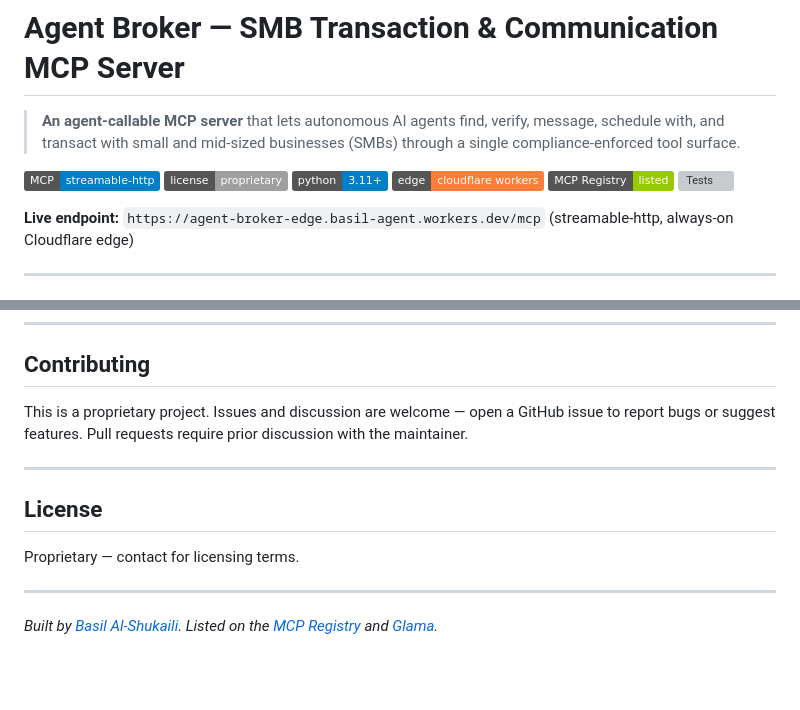
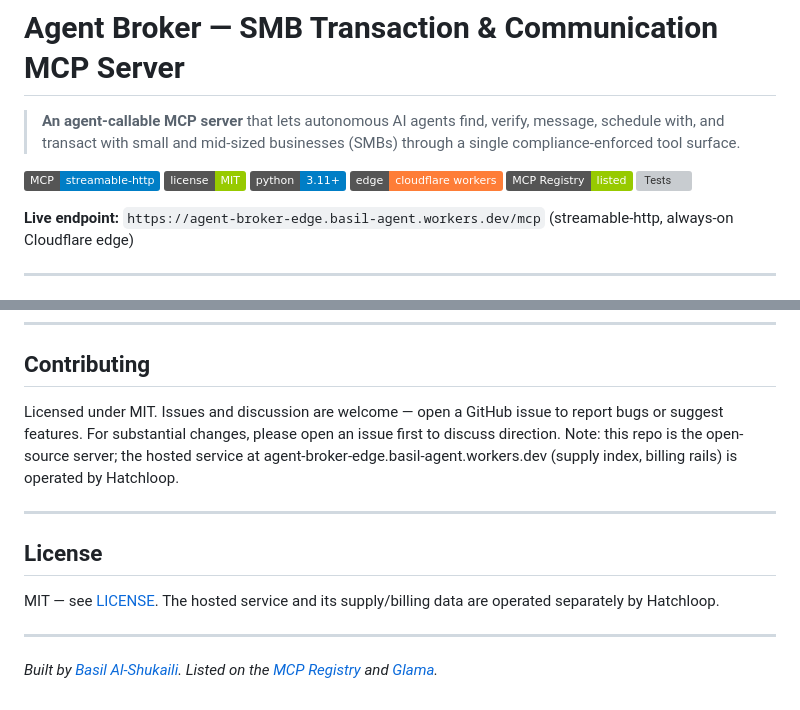
Before and after one commit to basilalshukaili/agentbroker, a Markdown page: README.md, 2 parts joined by grey strips. GitHub-like rendering; badges without logos; blank space fills up the shorter version; grey boxes are pictures that could not be loaded.

Commit message:
README: align license statements with the MIT LICENSE file
The repo shipped an MIT LICENSE but the README still said Proprietary - the
contradiction kept Glama's license detector at 'not found' (F / cannot be
installed), which in turn blocked awesome-mcp-servers listing (maintainer asks
for a working Glama badge). Docs now consistent: code MIT; the hosted service
and supply/billing data remain operated by Hatchloop.

Co-Authored-By: Claude Fable 5 <noreply@anthropic.com>

```diff
--- a/README.md
+++ b/README.md
@@ -3,7 +3,7 @@
 > **An agent-callable MCP server** that lets autonomous AI agents find, verify, message, schedule with, and transact with small and mid-sized businesses (SMBs) through a single compliance-enforced tool surface.
 
 [![MCP](https://img.shields.io/badge/MCP-streamable--http-blue)](https://agent-broker-edge.basil-agent.workers.dev/mcp)
-[![License](https://img.shields.io/badge/license-proprietary-lightgrey)](#license)
+[![License](https://img.shields.io/badge/license-MIT-green)](LICENSE)
 [![Python](https://img.shields.io/badge/python-3.11%2B-blue)](https://www.python.org/)
 [![Edge](https://img.shields.io/badge/edge-cloudflare%20workers-orange)](./edge)
 [![Registry](https://img.shields.io/badge/MCP%20Registry-listed-green)](https://github.com/modelcontextprotocol/servers)
@@ -281,13 +281,13 @@ docker compose -f deploy/docker-compose.yml up
 
 ## Contributing
 
-This is a proprietary project. Issues and discussion are welcome — open a GitHub issue to report bugs or suggest features. Pull requests require prior discussion with the maintainer.
+Licensed under MIT. Issues and discussion are welcome — open a GitHub issue to report bugs or suggest features. For substantial changes, please open an issue first to discuss direction. Note: this repo is the open-source server; the hosted service at agent-broker-edge.basil-agent.workers.dev (supply index, billing rails) is operated by Hatchloop.
 
 ---
 
 ## License
 
-Proprietary — contact for licensing terms.
+MIT — see [LICENSE](LICENSE). The hosted service and its supply/billing data are operated separately by Hatchloop.
 
 ---
 
```
